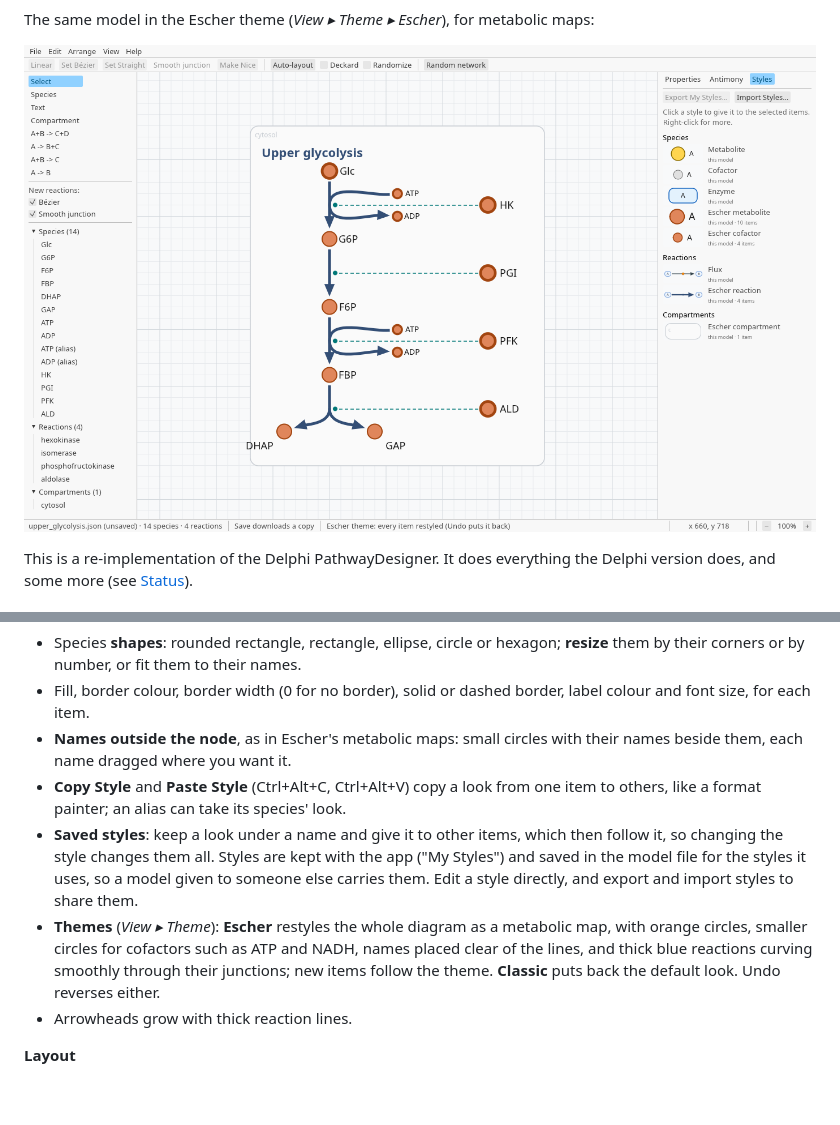
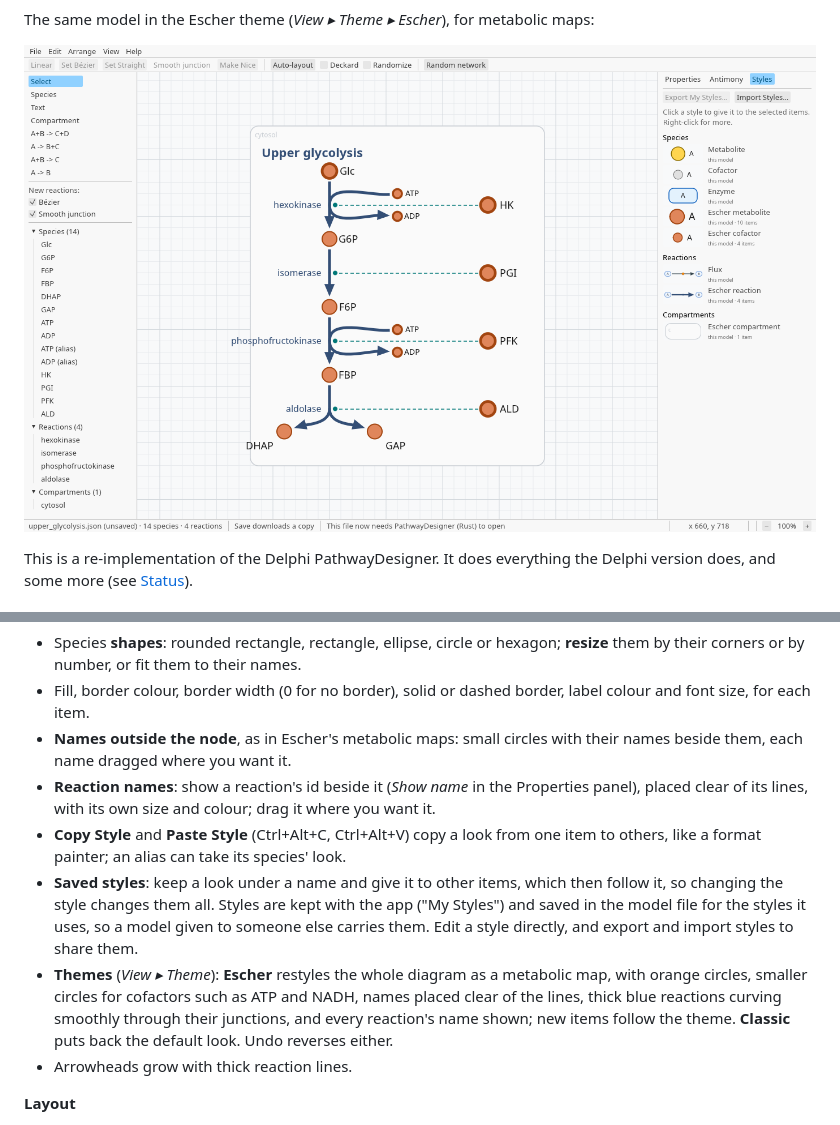
Before and after one commit to sys-bio/PathwayDesigner-rs, a Markdown page: README.md, 2 parts joined by grey strips. GitHub-like rendering; pictures changed too: docs/screenshot-escher.png; blank space fills up the shorter version.

```diff
--- a/README.md
+++ b/README.md
@@ -62,6 +62,9 @@ Delphi version does, and some more (see [Status](#status)).
   label colour and font size, for each item.
 - **Names outside the node**, as in Escher's metabolic maps: small circles with
   their names beside them, each name dragged where you want it.
+- **Reaction names**: show a reaction's id beside it (*Show name* in the
+  Properties panel), placed clear of its lines, with its own size and colour;
+  drag it where you want it.
 - **Copy Style** and **Paste Style** (Ctrl+Alt+C, Ctrl+Alt+V) copy a look from one
   item to others, like a format painter; an alias can take its species' look.
 - **Saved styles**: keep a look under a name and give it to other items, which then
@@ -71,8 +74,8 @@ Delphi version does, and some more (see [Status](#status)).
   styles to share them.
 - **Themes** (*View ▸ Theme*): **Escher** restyles the whole diagram as a metabolic
   map, with orange circles, smaller circles for cofactors such as ATP and NADH,
-  names placed clear of the lines, and thick blue reactions curving smoothly
-  through their junctions; new items follow
+  names placed clear of the lines, thick blue reactions curving smoothly
+  through their junctions, and every reaction's name shown; new items follow
   the theme. **Classic** puts back the default look. Undo reverses either.
 - Arrowheads grow with thick reaction lines.
 
```
Also changed, not shown: SPEC-Rust.md (+8 -0 lines), SPECIFICATION.md (+41 -3 lines), 15 other files.
